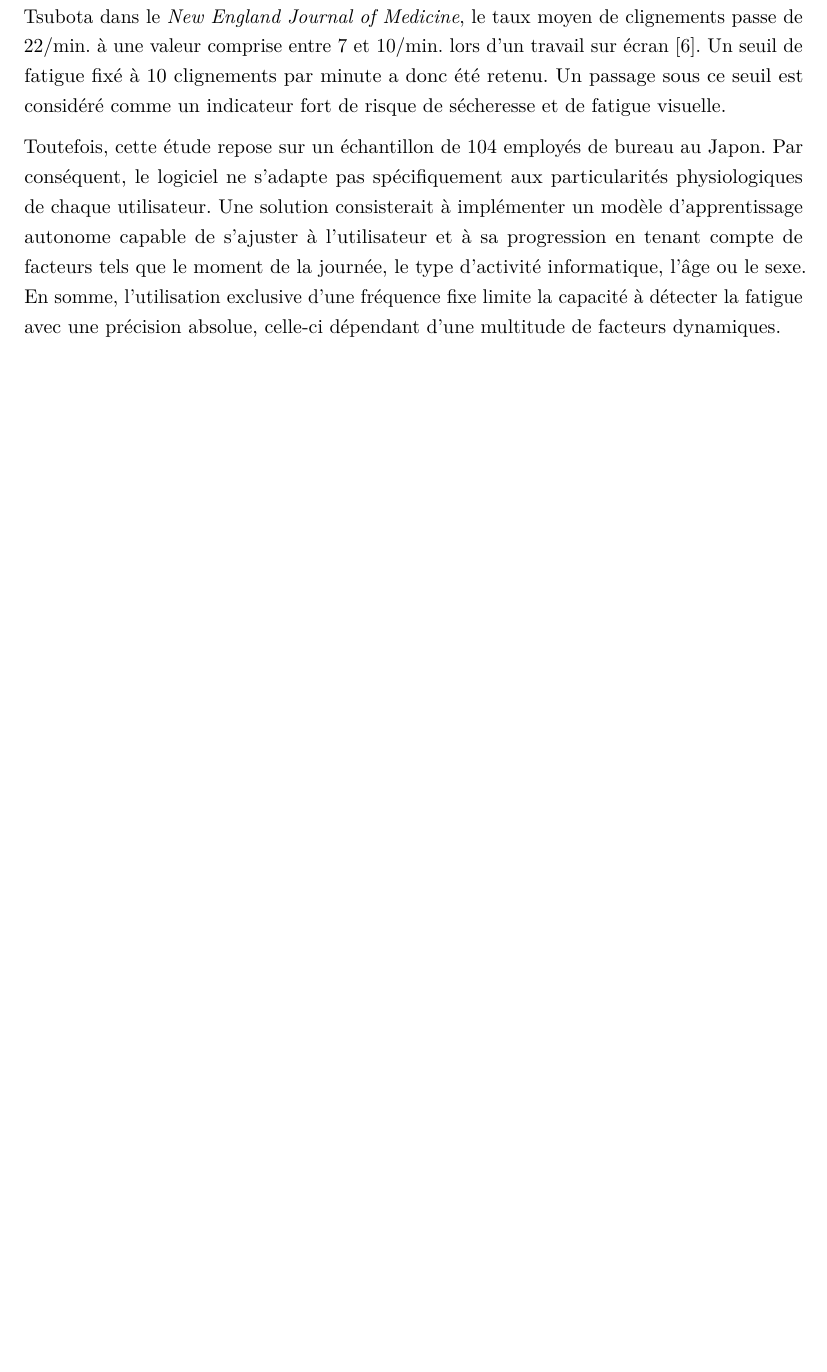
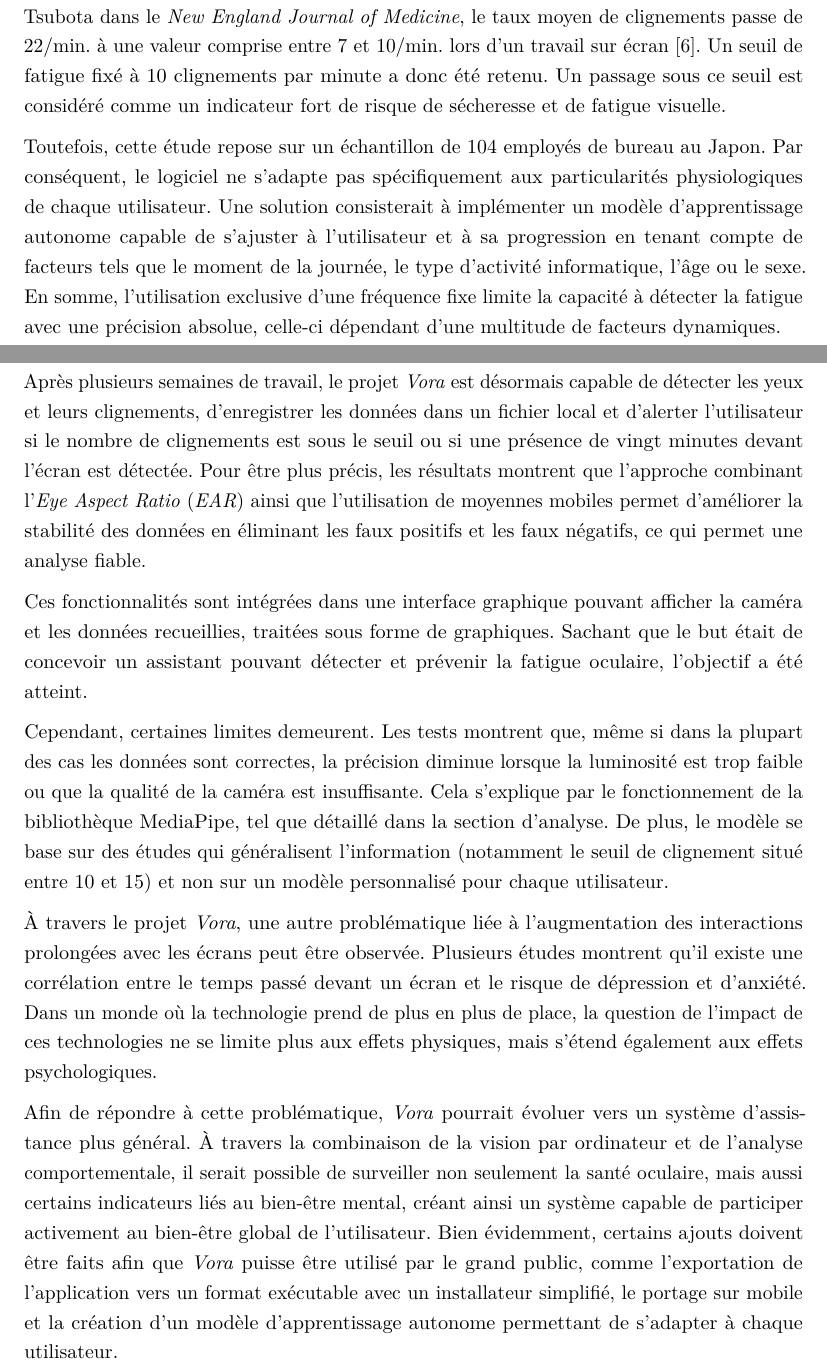
Before and after one commit to arthgirard/Vora, a LaTeX document (tex/main.tex): part of page 14 of 17 before the commit and two parts of pages 14 and 15 of 17 after it, the two joined at a grey line, cut so that both start at the same text, the shorter picture padded with empty space. Compiled offline with pdfLaTeX.

Commit message:
added conclusion section

```diff
--- a/tex/main.tex
+++ b/tex/main.tex
@@ -359,7 +359,15 @@ Toutefois, cette étude repose sur un échantillon de 104 employés de bureau au
 \newpage
 \section{Conclusion}
 
-% [À compléter]
+Après plusieurs semaines de travail, le projet \textit{Vora} est désormais capable de détecter les yeux et leurs clignements, d’enregistrer les données dans un fichier local et d’alerter l’utilisateur si le nombre de clignements est sous le seuil ou si une présence de vingt minutes devant l’écran est détectée. Pour être plus précis, les résultats montrent que l’approche combinant l’\textit{Eye Aspect Ratio} (\textit{EAR}) ainsi que l’utilisation de moyennes mobiles permet d’améliorer la stabilité des données en éliminant les faux positifs et les faux négatifs, ce qui permet une analyse fiable.
+
+Ces fonctionnalités sont intégrées dans une interface graphique pouvant afficher la caméra et les données recueillies, traitées sous forme de graphiques. Sachant que le but était de concevoir un assistant pouvant détecter et prévenir la fatigue oculaire, l’objectif a été atteint.
+
+Cependant, certaines limites demeurent. Les tests montrent que, même si dans la plupart des cas les données sont correctes, la précision diminue lorsque la luminosité est trop faible ou que la qualité de la caméra est insuffisante. Cela s’explique par le fonctionnement de la bibliothèque MediaPipe, tel que détaillé dans la section d'analyse. De plus, le modèle se base sur des études qui généralisent l’information (notamment le seuil de clignement situé entre 10 et 15) et non sur un modèle personnalisé pour chaque utilisateur.
+
+À travers le projet \textit{Vora}, une autre problématique liée à l’augmentation des interactions prolongées avec les écrans peut être observée. Plusieurs études montrent qu’il existe une corrélation entre le temps passé devant un écran et le risque de dépression et d’anxiété. Dans un monde où la technologie prend de plus en plus de place, la question de l’impact de ces technologies ne se limite plus aux effets physiques, mais s’étend également aux effets psychologiques.
+
+Afin de répondre à cette problématique, \textit{Vora} pourrait évoluer vers un système d’assistance plus général. À travers la combinaison de la vision par ordinateur et de l’analyse comportementale, il serait possible de surveiller non seulement la santé oculaire, mais aussi certains indicateurs liés au bien-être mental, créant ainsi un système capable de participer activement au bien-être global de l’utilisateur. Bien évidemment, certains ajouts doivent être faits afin que \textit{Vora} puisse être utilisé par le grand public, comme l'exportation de l’application vers un format exécutable avec un installateur simplifié, le portage sur mobile et la création d’un modèle d’apprentissage autonome permettant de s’adapter à chaque utilisateur.
 
 % BIBLIOGRAPHIE
 \newpage
```
Also changed, not shown: tex/main.pdf.
